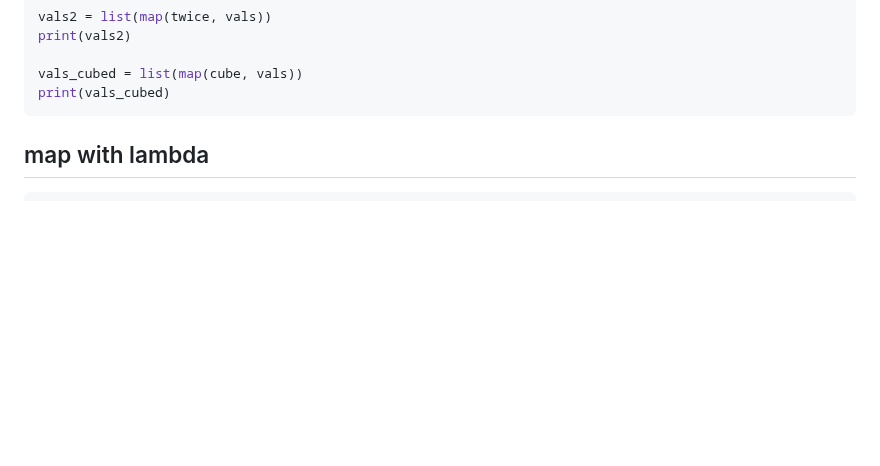
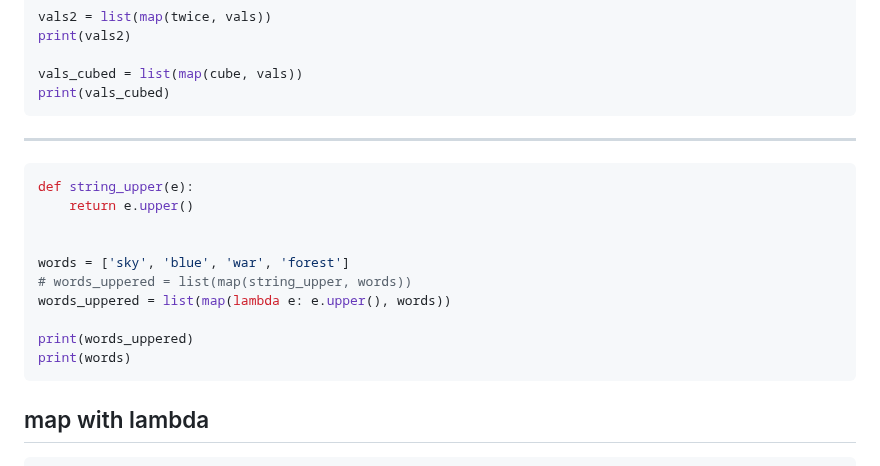
Before and after one commit to janbodnar/Python-Skolenie, a Markdown page: test.md, the part around the change. Drawn GitHub-style; blank space fills up the shorter version.

````diff
--- a/test.md
+++ b/test.md
@@ -17,6 +17,22 @@ print(vals2)
 vals_cubed = list(map(cube, vals))
 print(vals_cubed)
 ```
+
+---
+
+```python
+def string_upper(e):
+    return e.upper()
+
+
+words = ['sky', 'blue', 'war', 'forest']
+# words_uppered = list(map(string_upper, words))
+words_uppered = list(map(lambda e: e.upper(), words))
+
+print(words_uppered)
+print(words)
+```
+
 
 ## map with lambda
 
````
